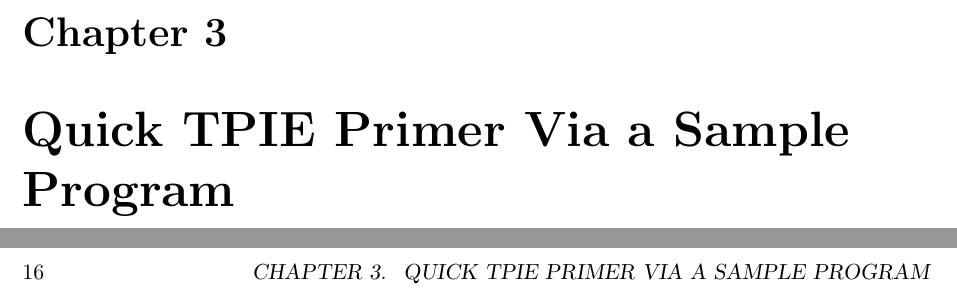
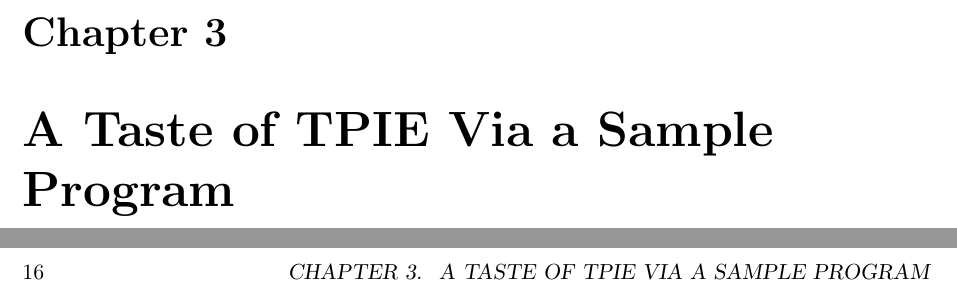
Before and after one commit to thomasmoelhave/tpie, a LaTeX book (tpie/doc/tpie.tex, which reads tpie/doc/user_manual.tex): two parts of pages 17 and 18 of 102, joined at a grey line, cut so that both start at the same text. Compiled offline with pdfLaTeX; a LaTeX package or settings file that is missing is left out.

Commit message:
*** empty log message ***
git-svn-id: http://svn.daimi.au.dk/svn/tpie/trunk@390 669acd26-ddd2-4139-9e68-486997aa639d

```diff
--- a/tpie/doc/user_manual.tex
+++ b/tpie/doc/user_manual.tex
@@ -239,7 +239,7 @@
   \verb|--disable-expand-ami-scan|.
 \end{description}
 
-\chapter{Quick TPIE Primer Via a Sample Program}
+\chapter{A Taste of TPIE Via a Sample Program}
 \label{ch:samplepgm}
 \input{samplepgm.tex}
 
```
Also changed, not shown: tpie/doc/user_manual.tex (2 more changed lines).
